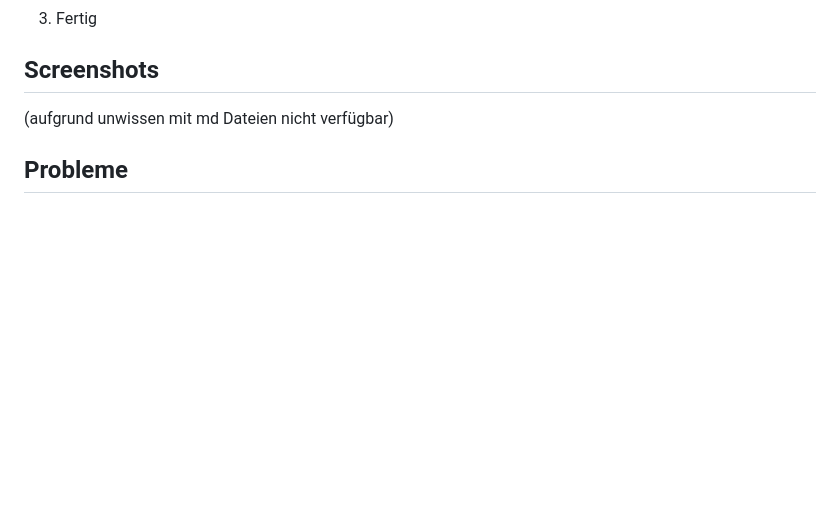
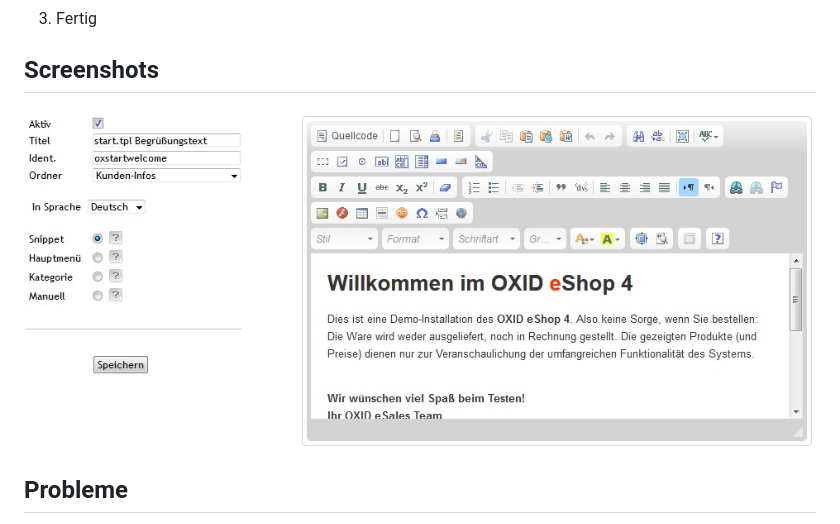
Before and after one commit to C-H-F/CHF-ckEditor, a Markdown page: README.md, the part around the change. Drawn GitHub-style; pictures changed too: screenshot.jpg (added); blank space fills up the shorter version.

Commit message:
Try 1 to add Screenshot to Readme.md

```diff
--- a/README.md
+++ b/README.md
@@ -7,7 +7,7 @@ Für OXID CE 4.7.x
 3. Fertig
 
 ## Screenshots
-(aufgrund unwissen mit md Dateien nicht verfügbar)
+![Screenshot](screenshot.jpg)
 
 ## Probleme
 1. Derzeit treten Probleme mit den Tooltops (?) auf. Diese lassen sich aufgrund des JQuery includes nicht mehr öffnen.
```
